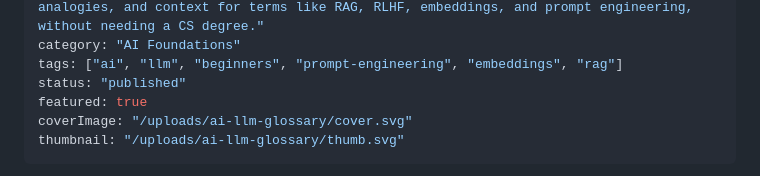
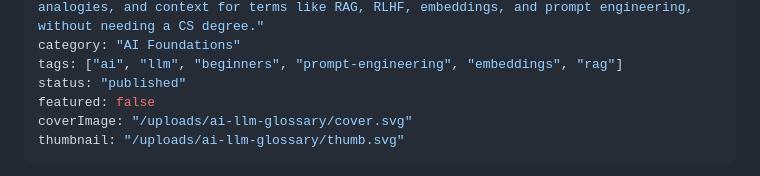
Before and after one commit to letscodeit-dev/blog, a Markdown page: posts/ai-llm-glossary.md, the part around the change. GitHub-like rendering.

```diff
--- a/posts/ai-llm-glossary.md
+++ b/posts/ai-llm-glossary.md
@@ -7,7 +7,7 @@ description: "A plain-English field guide to AI and LLM terminology - definition
 category: "AI Foundations"
 tags: ["ai", "llm", "beginners", "prompt-engineering", "embeddings", "rag"]
 status: "published"
-featured: true
+featured: false
 coverImage: "/uploads/ai-llm-glossary/cover.svg"
 thumbnail: "/uploads/ai-llm-glossary/thumb.svg"
 ---
```
